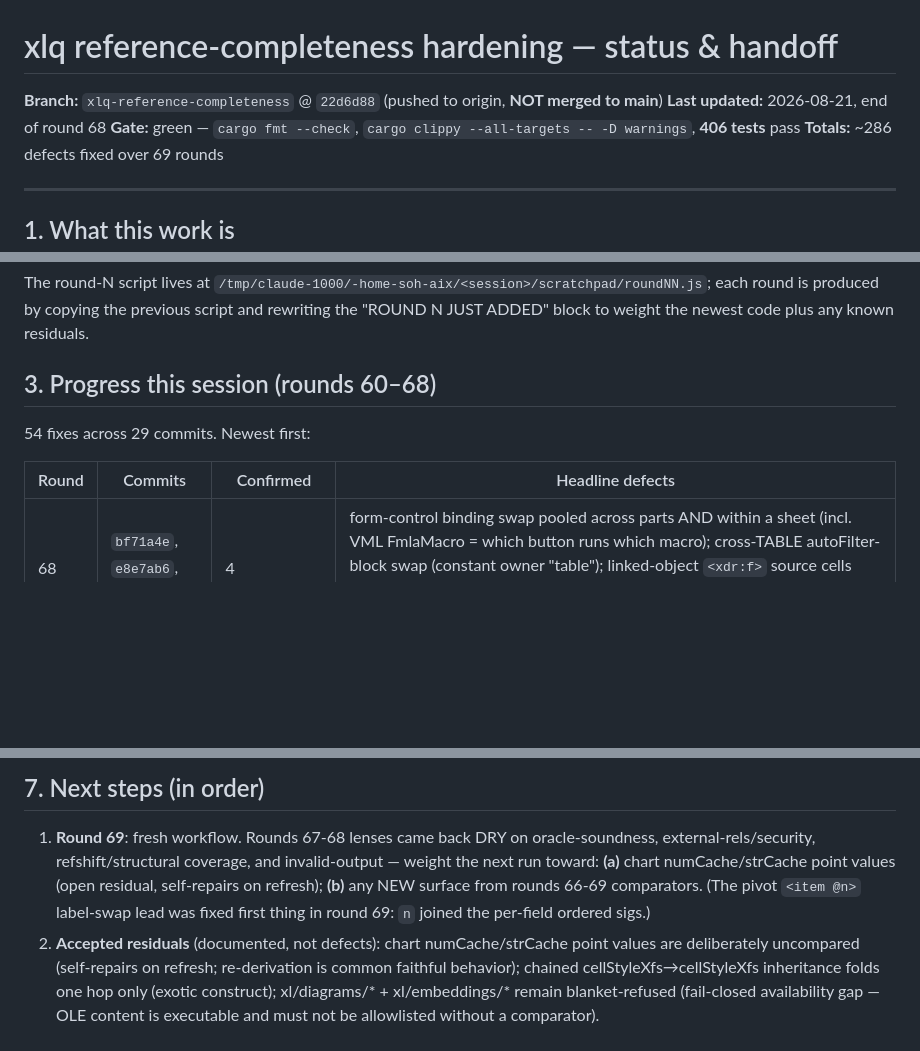
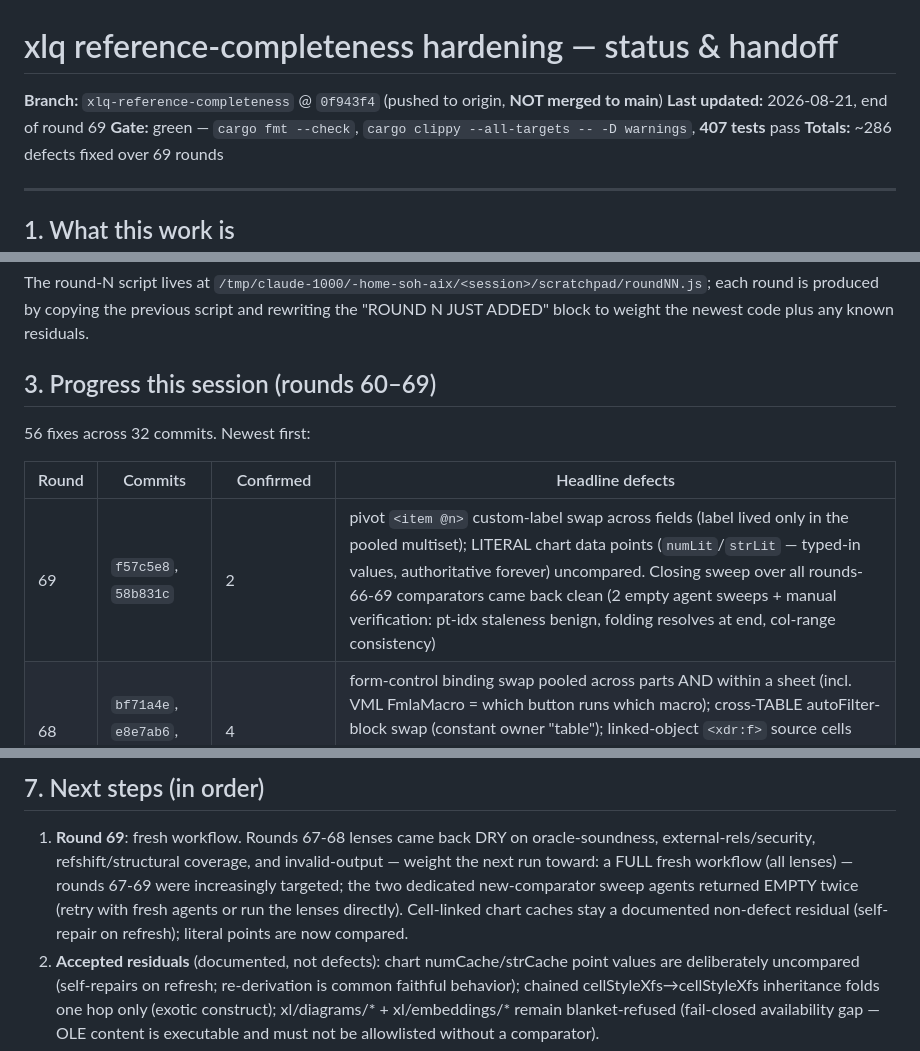
Before and after one commit to wms2537/aix, a Markdown page: docs/HARDENING-STATUS.md, 3 parts joined by grey strips. GitHub-like rendering; blank space fills up the shorter version.

Commit message:
docs(xlq): round 69 closed — 2 fixes, closing sweep clean (~286 / 69 rounds)

```diff
--- a/docs/HARDENING-STATUS.md
+++ b/docs/HARDENING-STATUS.md
@@ -1,8 +1,8 @@
 # xlq reference-completeness hardening — status & handoff
 
-**Branch:** `xlq-reference-completeness` @ `22d6d88` (pushed to origin, **NOT merged to main**)
-**Last updated:** 2026-08-21, end of round 68
-**Gate:** green — `cargo fmt --check`, `cargo clippy --all-targets -- -D warnings`, **406 tests** pass
+**Branch:** `xlq-reference-completeness` @ `0f943f4` (pushed to origin, **NOT merged to main**)
+**Last updated:** 2026-08-21, end of round 69
+**Gate:** green — `cargo fmt --check`, `cargo clippy --all-targets -- -D warnings`, **407 tests** pass
 **Totals:** ~286 defects fixed over 69 rounds
 
 ---
@@ -42,12 +42,13 @@ The round-N script lives at `/tmp/claude-1000/-home-soh-aix/<session>/scratchpad
 is produced by copying the previous script and rewriting the "ROUND N JUST ADDED" block to weight the
 newest code plus any known residuals.
 
-## 3. Progress this session (rounds 60–68)
+## 3. Progress this session (rounds 60–69)
 
-54 fixes across 29 commits. Newest first:
+56 fixes across 32 commits. Newest first:
 
 | Round | Commits | Confirmed | Headline defects |
 |---|---|---|---|
+| 69 | `f57c5e8`, `58b831c` | 2 | pivot `<item @n>` custom-label swap across fields (label lived only in the pooled multiset); LITERAL chart data points (`numLit`/`strLit` — typed-in values, authoritative forever) uncompared. Closing sweep over all rounds-66-69 comparators came back clean (2 empty agent sweeps + manual verification: pt-idx staleness benign, folding resolves at end, col-range consistency) |
 | 68 | `bf71a4e`, `e8e7ab6`, `ed31a3a` | 4 | form-control binding swap pooled across parts AND within a sheet (incl. VML FmlaMacro = which button runs which macro); cross-TABLE autoFilter-block swap (constant owner "table"); linked-object `<xdr:f>` source cells pooled within one drawing; workbook `<webPublishItem>` source repoint uncompared |
 | 67 | `dc58530`, `a58b054`, `4bc13fb`, `16eb73b` | 6 | self-closed `<numFmts/>` leaked the dxf-map gate (r61 vector via one-byte encoding); OLAP calculatedMember's expression lives in `@mdx` — read by nothing; intra-chart series ref/name swap (pooled `<f>` list permutation-invariant WITHIN a part); row/col inherited styles invisible to per-cell CELL() backstops (+ target-xf content edit); CELL("width") blind to defaultColWidth/hidden cols; internal drawing image/chart bindings + xl/media bytes uncompared (logo substitution) |
 | 66 | `0b5996e`, `de76d1c`, `e3367bb`, `8ffa144` | 6 (5 fixed + Theme E assessed not-a-defect) | data-table `<f>` NON-self-closing Start arm stale under Op::Move (silent-wrong); cross-part drawing macro=/textlink= swap via same-named shapes — **confirmed by the retained probe** (+ its charts twin); CELL() backstops never followed `xfId` → `<cellStyleXfs>` inheritance (4-lens convergence; e2e repro'd); slicer/timeline selection state uncompared; Theme E assessed CLOSED BY CONSTRUCTION (see §6) |
@@ -126,9 +127,10 @@ The 8 candidates from the aborted run collapsed to 5 themes; all processed:
 
 1. **Round 69**: fresh workflow. Rounds 67-68 lenses came back DRY on oracle-soundness,
    external-rels/security, refshift/structural coverage, and invalid-output — weight the next
-   run toward: **(a)** chart numCache/strCache point values (open residual, self-repairs on
-   refresh); **(b)** any NEW surface from rounds 66-69 comparators. (The pivot `<item @n>`
-   label-swap lead was fixed first thing in round 69: `n` joined the per-field ordered sigs.)
+   run toward: a FULL fresh workflow (all lenses) — rounds 67-69 were increasingly targeted;
+   the two dedicated new-comparator sweep agents returned EMPTY twice (retry with fresh agents
+   or run the lenses directly). Cell-linked chart caches stay a documented non-defect residual
+   (self-repair on refresh); literal points are now compared.
 2. **Accepted residuals** (documented, not defects): chart numCache/strCache point values are
    deliberately uncompared (self-repairs on refresh; re-derivation is common faithful behavior);
    chained cellStyleXfs→cellStyleXfs inheritance folds one hop only (exotic construct);
```
